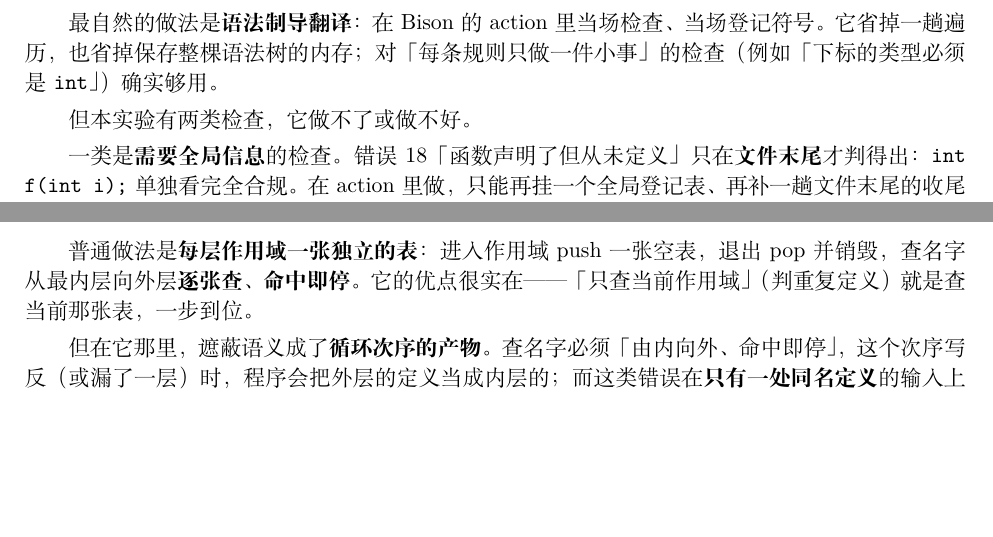
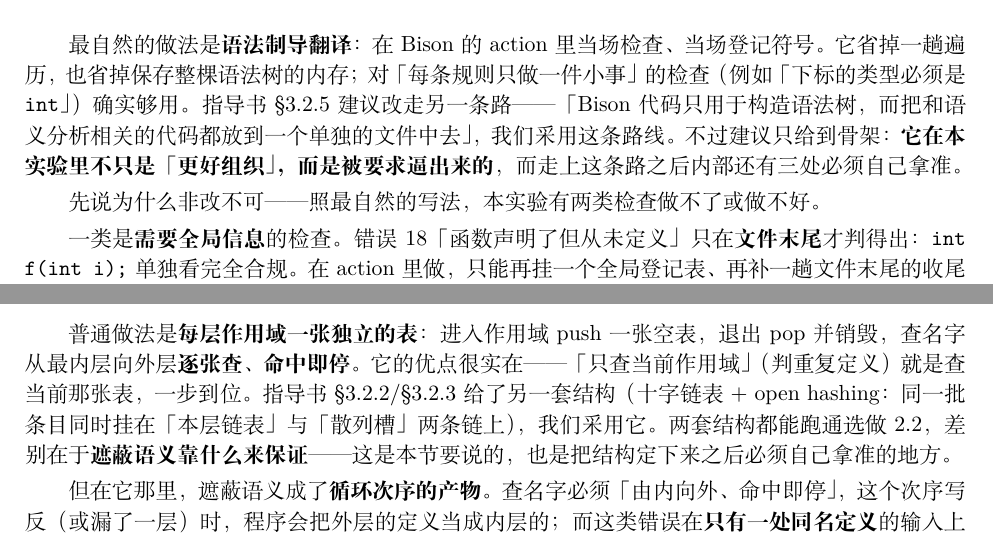
Before and after one commit to 241880199/Compiler-Principles, a LaTeX document (docs/实验二报告.tex): two parts of page 2 of 3, joined at a grey line, cut so that both start at the same text, the shorter picture padded with empty space. Compiled offline with XeLaTeX.

Commit message:
报告亮点 1/2 改口径：指导书推荐的是骨架，我们说的是骨架内外自己拿准的地方
核对两份文档时发现：亮点 1 与亮点 2 的做法**都是指导书推荐的**，而报告写成了"普通实现
vs 我们的选择"，助教一眼能认出是指南原话。

- 指导书 §3.2.5：「你可以模仿 SDT 在 Bison 代码中插入语义分析的代码，但**我们更推荐的
  做法是**，Bison 代码只用于构造语法树，而把和语义分析相关的代码都放到一个单独的文件
  中去。」—— 即亮点 1。
- 指导书 §3.2.2/§3.2.3 给的就是"十字链表 + open hashing"的符号表方案，连插入位置、查表
  "返回符合条件的第一项"、退层删除都写到了 —— 即亮点 2。

改法（不换题目，只改口径）：
- 亮点 1 明说采用指导书这条路线，把落点改成"**为什么它在本实验里是必需的**（两类检查逼
  出来的），以及走上这条路之后内部还有哪三处必须自己拿准（错误 18 的收尾扫描、作用域只有
  两个调用点、前端与语义层只有一个判据）"。
- 亮点 2 明说结构取自指导书，把落点改成"两套结构都能跑通选做 2.2，差别在于**遮蔽语义靠
  什么来保证**"。

重编报告：仍 3 页 A4、0 overfull、0 报错；自检 75/0、文档↔代码名字检查通过。

```diff
--- a/docs/实验二报告.tex
+++ b/docs/实验二报告.tex
@@ -81,9 +81,12 @@ make clean && make          # 生成 ./parser（同时生成同内容的 ./cc）
 
 最自然的做法是\textbf{语法制导翻译}：在 Bison 的 action 里当场检查、当场登记符号。它
 省掉一趟遍历，也省掉保存整棵语法树的内存；对「每条规则只做一件小事」的检查（例如
-「下标的类型必须是 \code{int}」）确实够用。
+「下标的类型必须是 \code{int}」）确实够用。指导书 §3.2.5 建议改走另一条路 ——「Bison
+代码只用于构造语法树，而把和语义分析相关的代码都放到一个单独的文件中去」，我们采用
+这条路线。不过建议只给到骨架：\textbf{它在本实验里不只是「更好组织」，而是被要求逼出来
+的}，而走上这条路之后内部还有三处必须自己拿准。
 
-但本实验有两类检查，它做不了或做不好。
+先说为什么非改不可 —— 照最自然的写法，本实验有两类检查做不了或做不好。
 
 一类是\textbf{需要全局信息}的检查。错误 18「函数声明了但从未定义」只在\textbf{文件
 末尾}才判得出：\code{int f(int i);} 单独看完全合规。在 action 里做，只能再挂一个全局登记
@@ -113,7 +116,10 @@ make clean && make          # 生成 ./parser（同时生成同内容的 ./cc）
 
 普通做法是\textbf{每层作用域一张独立的表}：进入作用域 push 一张空表，退出 pop 并销毁，
 查名字从最内层向外层\textbf{逐张查、命中即停}。它的优点很实在 —— 「只查当前作用域」
-（判重复定义）就是查当前那张表，一步到位。
+（判重复定义）就是查当前那张表，一步到位。指导书 §3.2.2/§3.2.3 给了另一套结构
+（十字链表 + open hashing：同一批条目同时挂在「本层链表」与「散列槽」两条链上），我们
+采用它。两套结构都能跑通选做 2.2，差别在于\textbf{遮蔽语义靠什么来保证} —— 这是本节要说
+的，也是把结构定下来之后必须自己拿准的地方。
 
 但在它那里，遮蔽语义成了\textbf{循环次序的产物}。查名字必须「由内向外、命中即停」，
 这个次序写反（或漏了一层）时，程序会把外层的定义当成内层的；而这类错误在\textbf{只有
```
